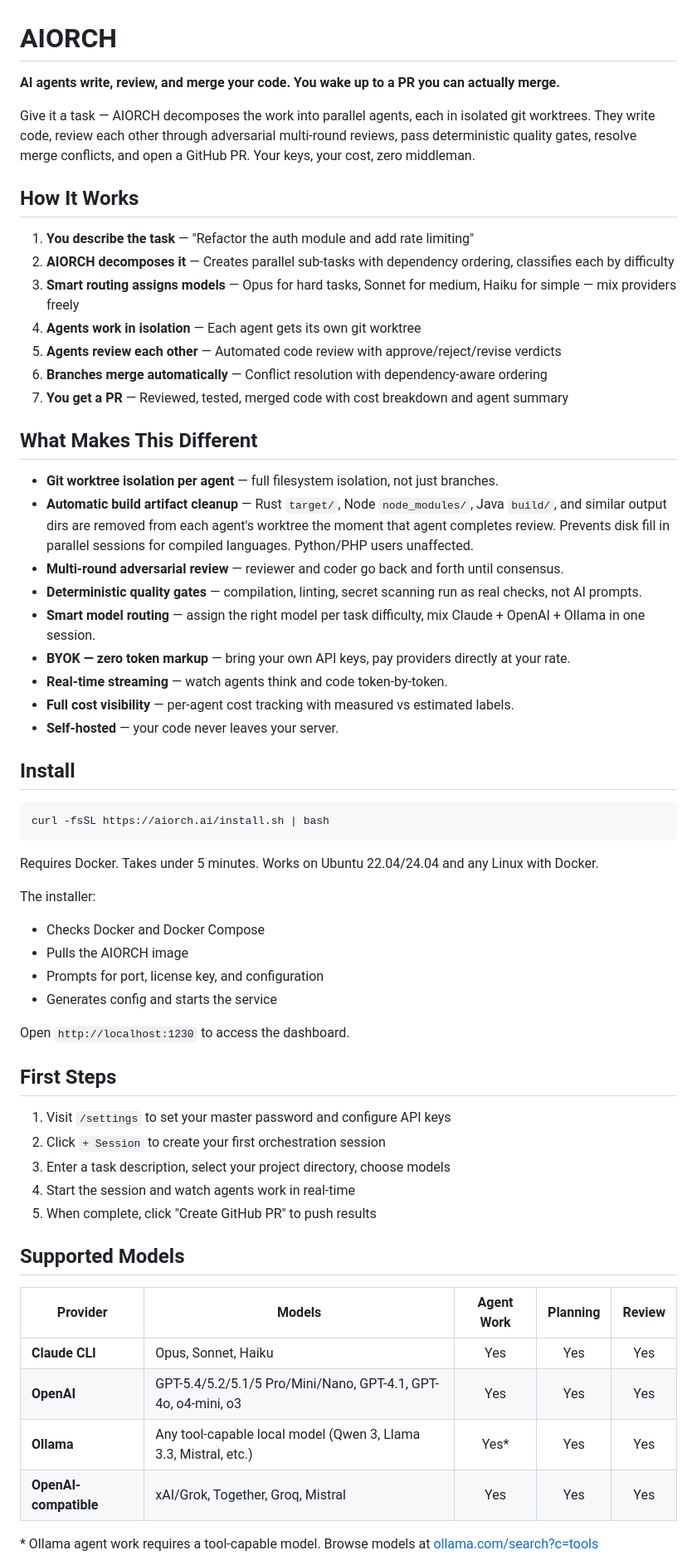
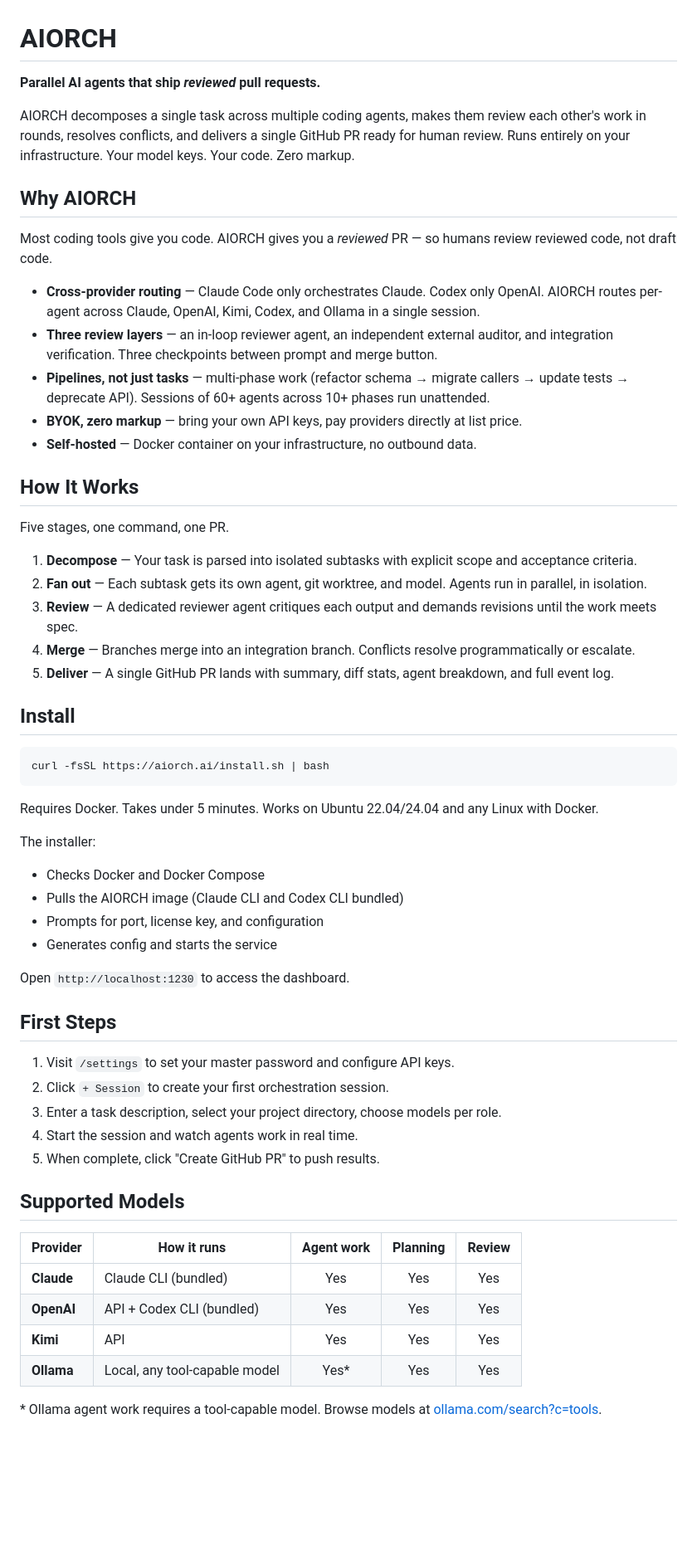
Before and after one commit to aiorch-ai/aiorch-public, a Markdown page: README.md, the part around one of its changes. Shown at 83% size. GitHub-like rendering; blank space fills up the shorter version.

```diff
--- a/README.md
+++ b/README.md
@@ -1,30 +1,28 @@
 # AIORCH
 
-**AI agents write, review, and merge your code. You wake up to a PR you can actually merge.**
+**Parallel AI agents that ship _reviewed_ pull requests.**
 
-Give it a task — AIORCH decomposes the work into parallel agents, each in isolated git worktrees. They write code, review each other through adversarial multi-round reviews, pass deterministic quality gates, resolve merge conflicts, and open a GitHub PR. Your keys, your cost, zero middleman.
+AIORCH decomposes a single task across multiple coding agents, makes them review each other's work in rounds, resolves conflicts, and delivers a single GitHub PR ready for human review. Runs entirely on your infrastructure. Your model keys. Your code. Zero markup.
+
+## Why AIORCH
+
+Most coding tools give you code. AIORCH gives you a _reviewed_ PR — so humans review reviewed code, not draft code.
+
+- **Cross-provider routing** — Claude Code only orchestrates Claude. Codex only OpenAI. AIORCH routes per-agent across Claude, OpenAI, Kimi, Codex, and Ollama in a single session.
+- **Three review layers** — an in-loop reviewer agent, an independent external auditor, and integration verification. Three checkpoints between prompt and merge button.
+- **Pipelines, not just tasks** — multi-phase work (refactor schema → migrate callers → update tests → deprecate API). Sessions of 60+ agents across 10+ phases run unattended.
+- **BYOK, zero markup** — bring your own API keys, pay providers directly at list price.
+- **Self-hosted** — Docker container on your infrastructure, no outbound data.
 
 ## How It Works
 
-1. **You describe the task** — "Refactor the auth module and add rate limiting"
-2. **AIORCH decomposes it** — Creates parallel sub-tasks with dependency ordering, classifies each by difficulty
-3. **Smart routing assigns models** — Opus for hard tasks, Sonnet for medium, Haiku for simple — mix providers freely
-4. **Agents work in isolation** — Each agent gets its own git worktree
-5. **Agents review each other** — Automated code review with approve/reject/revise verdicts
-6. **Branches merge automatically** — Conflict resolution with dependency-aware ordering
-7. **You get a PR** — Reviewed, tested, merged code with cost breakdown and agent summary
+Five stages, one command, one PR.
 
-## What Makes This Different
-
-- **Git worktree isolation per agent** — full filesystem isolation, not just branches.
-- **Automatic build artifact cleanup** — Rust `target/`, Node `node_modules/`, Java `build/`, and similar output dirs are removed from each agent's worktree the moment that agent completes review. Prevents disk fill in parallel sessions for compiled languages. Python/PHP users unaffected.
-- **Multi-round adversarial review** — reviewer and coder go back and forth until consensus.
-- **Deterministic quality gates** — compilation, linting, secret scanning run as real checks, not AI prompts.
-- **Smart model routing** — assign the right model per task difficulty, mix Claude + OpenAI + Ollama in one session.
-- **BYOK — zero token markup** — bring your own API keys, pay providers directly at your rate.
-- **Real-time streaming** — watch agents think and code token-by-token.
-- **Full cost visibility** — per-agent cost tracking with measured vs estimated labels.
-- **Self-hosted** — your code never leaves your server.
+1. **Decompose** — Your task is parsed into isolated subtasks with explicit scope and acceptance criteria.
+2. **Fan out** — Each subtask gets its own agent, git worktree, and model. Agents run in parallel, in isolation.
+3. **Review** — A dedicated reviewer agent critiques each output and demands revisions until the work meets spec.
+4. **Merge** — Branches merge into an integration branch. Conflicts resolve programmatically or escalate.
+5. **Deliver** — A single GitHub PR lands with summary, diff stats, agent breakdown, and full event log.
 
 ## Install
 
@@ -36,7 +34,7 @@ Requires Docker. Takes under 5 minutes. Works on Ubuntu 22.04/24.04 and any Linu
 
 The installer:
 - Checks Docker and Docker Compose
-- Pulls the AIORCH image
+- Pulls the AIORCH image (Claude CLI and Codex CLI bundled)
 - Prompts for port, license key, and configuration
 - Generates config and starts the service
 
@@ -44,20 +42,20 @@ Open `http://localhost:1230` to access the dashboard.
 
 ## First Steps
 
-1. Visit `/settings` to set your master password and configure API keys
-2. Click `+ Session` to create your first orchestration session
-3. Enter a task description, select your project directory, choose models
-4. Start the session and watch agents work in real-time
-5. When complete, click "Create GitHub PR" to push results
+1. Visit `/settings` to set your master password and configure API keys.
+2. Click `+ Session` to create your first orchestration session.
+3. Enter a task description, select your project directory, choose models per role.
+4. Start the session and watch agents work in real time.
+5. When complete, click "Create GitHub PR" to push results.
 
 ## Supported Models
 
-| Provider | Models | Agent Work | Planning | Review |
-|----------|--------|:---:|:---:|:---:|
-| **Claude CLI** | Opus, Sonnet, Haiku | Yes | Yes | Yes |
-| **OpenAI** | GPT-5.4/5.2/5.1/5 Pro/Mini/Nano, GPT-4.1, GPT-4o, o4-mini, o3 | Yes | Yes | Yes |
-| **Ollama** | Any tool-capable local model (Qwen 3, Llama 3.3, Mistral, etc.) | Yes* | Yes | Yes |
-| **OpenAI-compatible** | xAI/Grok, Together, Groq, Mistral | Yes | Yes | Yes |
+| Provider | How it runs | Agent work | Planning | Review |
+|---|---|:-:|:-:|:-:|
+| **Claude** | Claude CLI (bundled) | Yes | Yes | Yes |
+| **OpenAI** | API + Codex CLI (bundled) | Yes | Yes | Yes |
+| **Kimi** | API | Yes | Yes | Yes |
+| **Ollama** | Local, any tool-capable model | Yes\* | Yes | Yes |
 
-\* Ollama agent work requires a tool-capable model. Browse models at [ollama.com/search?c=tools](https://ollama.com/search?c=tools)
+\* Ollama agent work requires a tool-capable model. Browse models at [ollama.com/search?c=tools](https://ollama.com/search?c=tools).
 
```
Also changed, not shown: other parts of README.md (+52 -38 lines).
